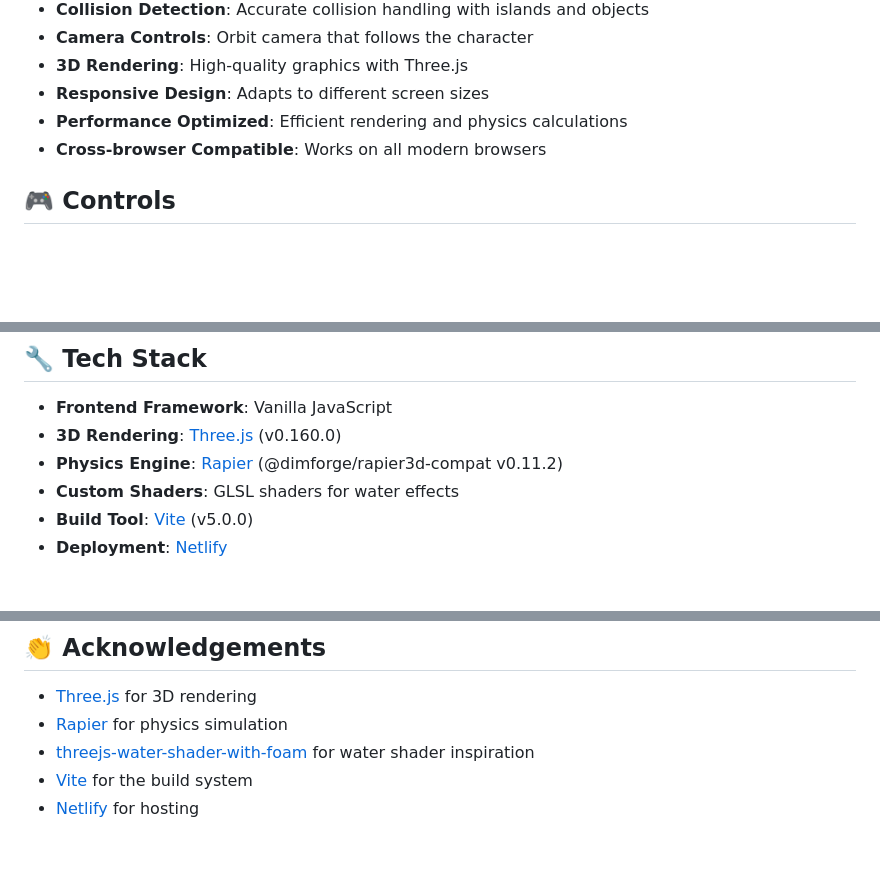
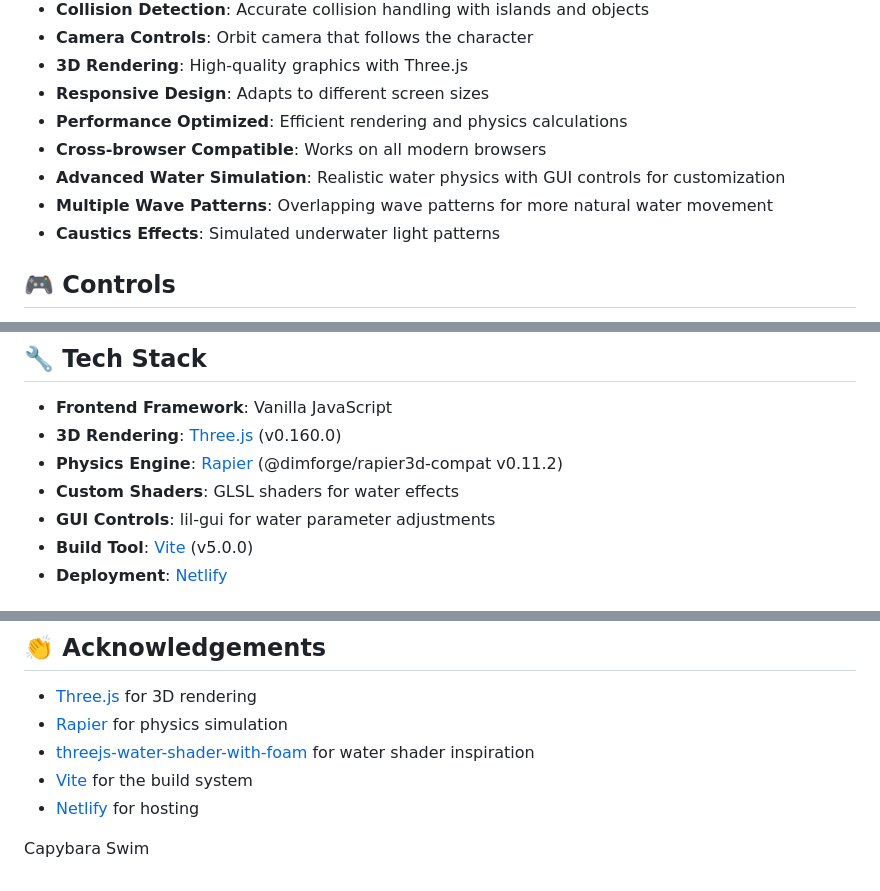
Before and after one commit to larvuz2/3D-controller, a Markdown page: README.md, 3 parts joined by grey strips. GitHub-like rendering; blank space fills up the shorter version.

```diff
--- a/README.md
+++ b/README.md
@@ -17,6 +17,9 @@ A physics-based 3D scene featuring a realistic water pond with Ghibli-style toon
 - **Responsive Design**: Adapts to different screen sizes
 - **Performance Optimized**: Efficient rendering and physics calculations
 - **Cross-browser Compatible**: Works on all modern browsers
+- **Advanced Water Simulation**: Realistic water physics with GUI controls for customization
+- **Multiple Wave Patterns**: Overlapping wave patterns for more natural water movement
+- **Caustics Effects**: Simulated underwater light patterns
 
 ## 🎮 Controls
 
@@ -33,6 +36,7 @@ A physics-based 3D scene featuring a realistic water pond with Ghibli-style toon
 - **3D Rendering**: [Three.js](https://threejs.org/) (v0.160.0)
 - **Physics Engine**: [Rapier](https://rapier.rs/) (@dimforge/rapier3d-compat v0.11.2)
 - **Custom Shaders**: GLSL shaders for water effects
+- **GUI Controls**: lil-gui for water parameter adjustments
 - **Build Tool**: [Vite](https://vitejs.dev/) (v5.0.0)
 - **Deployment**: [Netlify](https://www.netlify.com/)
 
@@ -154,3 +204,5 @@ This project is licensed under the MIT License - see the LICENSE file for detail
 - [threejs-water-shader-with-foam](https://github.com/romulolink/threejs-water-shader-with-foam) for water shader inspiration
 - [Vite](https://vitejs.dev/) for the build system
 - [Netlify](https://www.netlify.com/) for hosting
+
+Capybara Swim
```
Also changed, not shown: other parts of README.md (+47 -1 lines).
